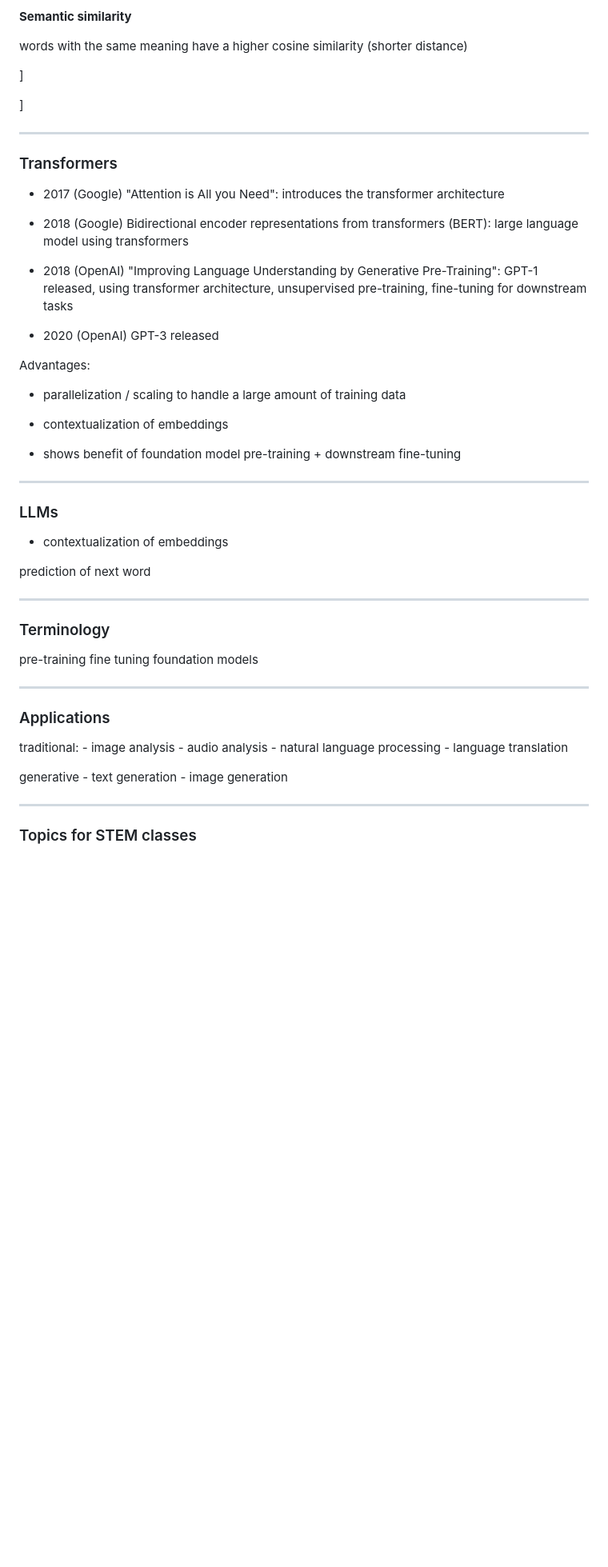
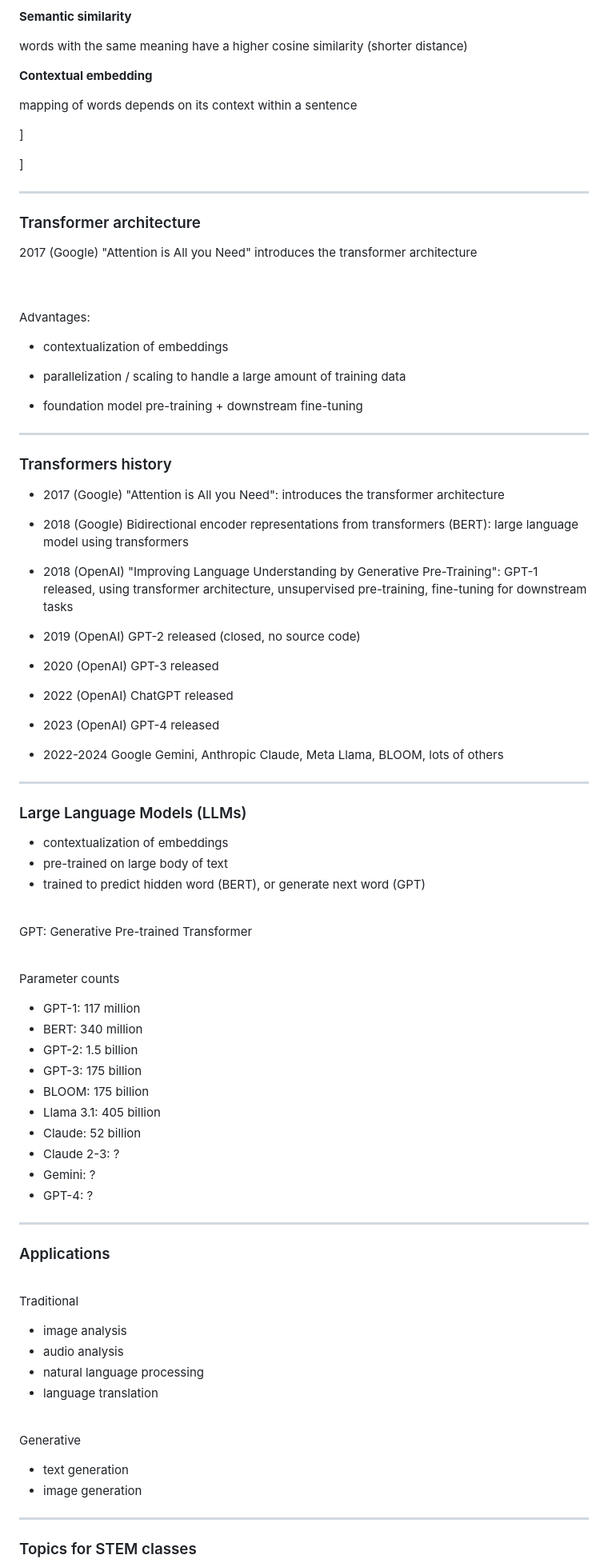
Before and after one commit to dkessner/ai_pd_2024, a Markdown page: slides.md, the part around one of its changes. Shown at 80% size. Rendered like a GitHub page; blank space fills up the shorter version.

Commit message:
feature complete

```diff
--- a/slides.md
+++ b/slides.md
@@ -227,14 +225,39 @@ __Semantic similarity__
 words with the same meaning have a higher
 cosine similarity (shorter distance)
 
+
+__Contextual embedding__
+
+mapping of words depends on its context within a sentence
+
 ]
 
 ]
 
+---
+
+### Transformer architecture
+
+
+2017 (Google) "Attention is All you Need" introduces the transformer
+architecture
+
+<br/>
+<br/>
+
+Advantages:
+
+- contextualization of embeddings
+
+- parallelization / scaling to handle a large amount of training data
+
+- foundation model pre-training + downstream fine-tuning
+
+
 
 ---
 
-### Transformers
+### Transformers history
 
 - 2017 (Google) "Attention is All you Need": introduces the transformer
   architecture
@@ -246,48 +269,62 @@ cosine similarity (shorter distance)
   Pre-Training": GPT-1 released, using transformer architecture,
   unsupervised pre-training, fine-tuning for downstream tasks
 
+- 2019 (OpenAI) GPT-2 released (closed, no source code)
+
 - 2020 (OpenAI) GPT-3 released
 
+- 2022 (OpenAI) ChatGPT released
 
-Advantages:
+- 2023 (OpenAI) GPT-4 released
 
-- parallelization / scaling to handle a large amount of training data
-
-- contextualization of embeddings
-
-- shows benefit of foundation model pre-training + downstream fine-tuning
+- 2022-2024 Google Gemini, Anthropic Claude, Meta Llama, BLOOM, lots of others
 
 
 ---
 
-### LLMs
+### Large Language Models (LLMs)
 
 - contextualization of embeddings
+- pre-trained on large body of text
+- trained to predict hidden word (BERT), or generate next word (GPT)
 
-prediction of next word
+<br/>
 
----
+GPT: Generative Pre-trained Transformer
 
-### Terminology
+<br/>
 
-pre-training
-fine tuning
-foundation models
+Parameter counts
+
+- GPT-1: 117 million
+- BERT: 340 million
+- GPT-2: 1.5 billion
+- GPT-3: 175 billion
+- BLOOM: 175 billion
+- Llama 3.1: 405 billion
+- Claude: 52 billion
+- Claude 2-3: ?
+- Gemini: ?
+- GPT-4: ?
 
 
 ---
 
 ### Applications
 
-traditional:
-    - image analysis
-    - audio analysis
-    - natural language processing
-    - language translation
+<br/>
 
-generative
-    - text generation
-    - image generation
+Traditional
+- image analysis
+- audio analysis
+- natural language processing
+- language translation
+
+<br/>
+
+Generative
+- text generation
+- image generation
 
 
 
```
Also changed, not shown: other parts of slides.md (+0 -2 lines).
